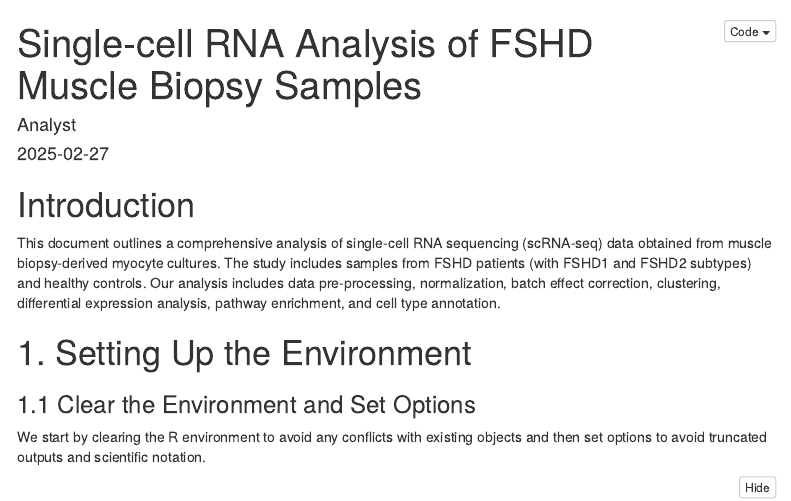
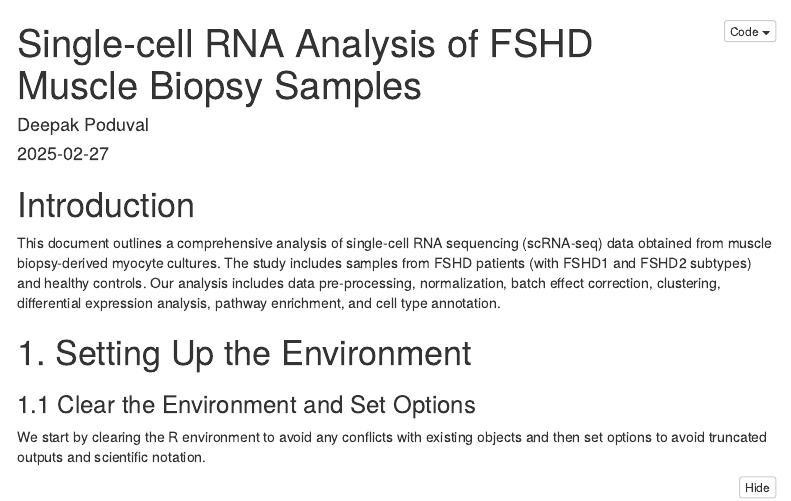
Before and after one commit to pdeepakb/scRNA_FSHD, an R Markdown document (scRNA_FSHD_analysis.Rmd): the page in a window 1100 px wide, from its top. Rendered offline with R 4.5, knitr and Pandoc, with nearby package versions; code that draws random numbers runs with fixed seeds of ours; some code elsewhere in the file could not run offline; menus at the side of the page are left out.

Commit message:
Minor Edit

```diff
--- a/scRNA_FSHD_analysis.Rmd
+++ b/scRNA_FSHD_analysis.Rmd
@@ -1,6 +1,6 @@
 ---
 title: "Single-cell RNA Analysis of FSHD Muscle Biopsy Samples"
-author: "Analyst"
+author: "Deepak Poduval"
 date: "`r Sys.Date()`"
 output:
   html_document:
```
